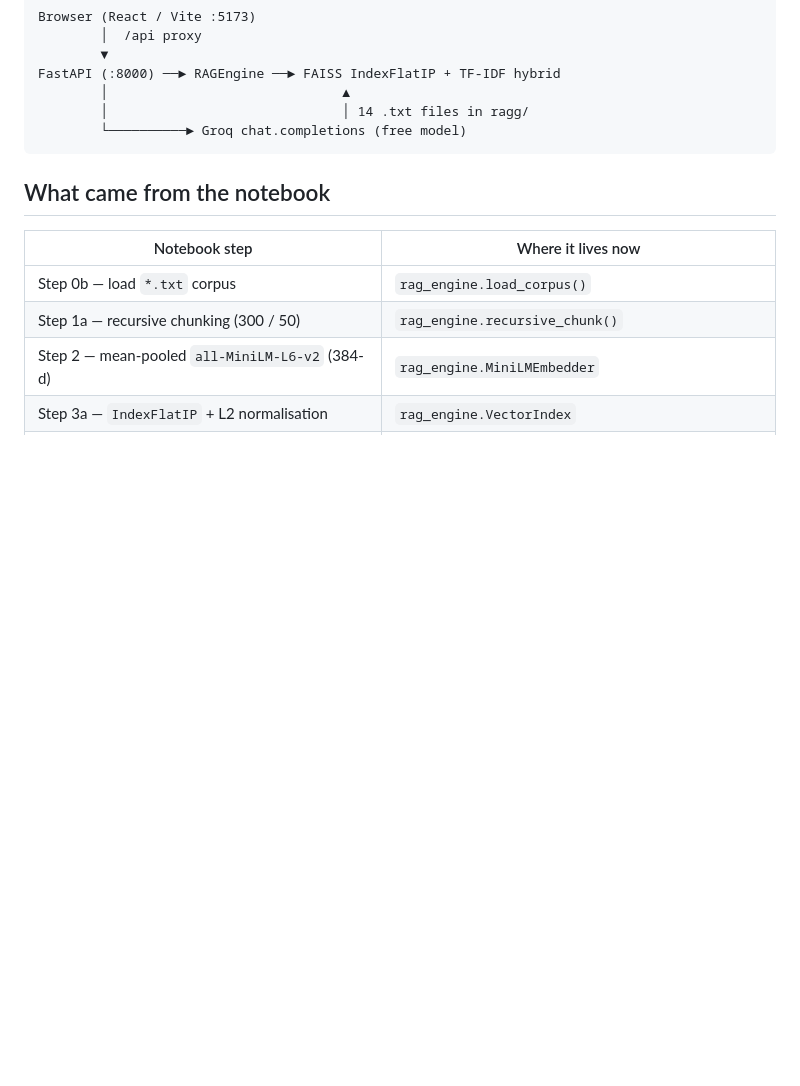
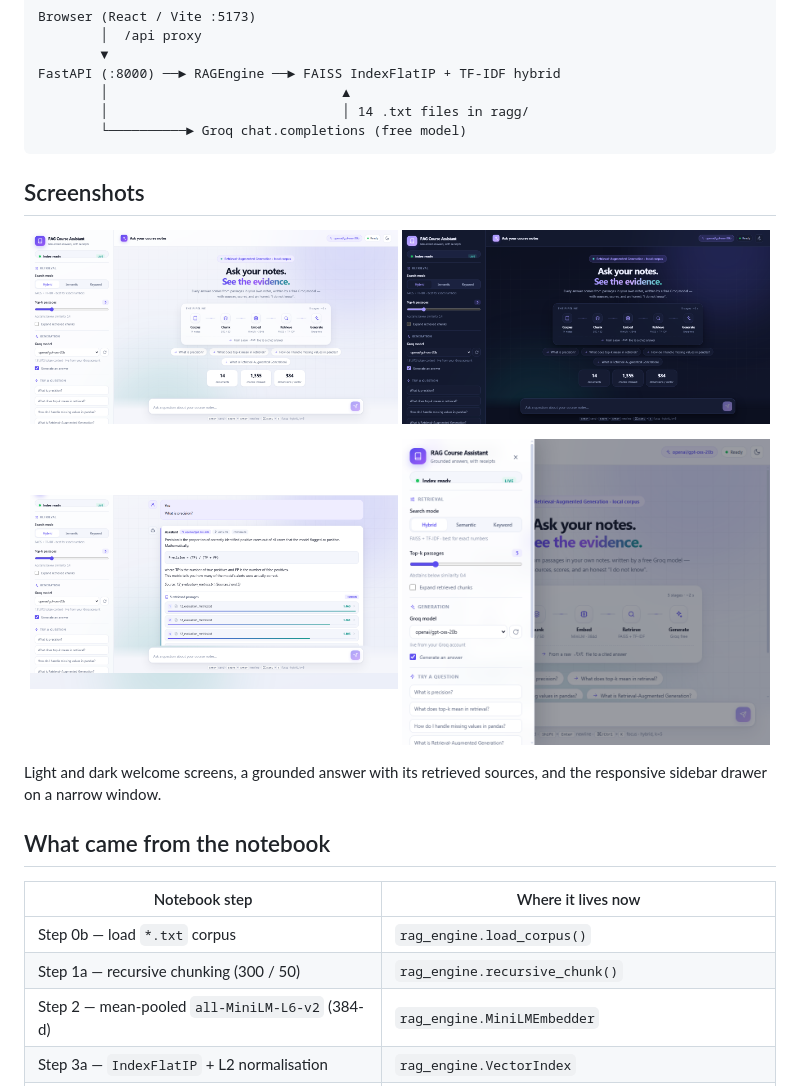
Before and after one commit to applek834-commits/my-first-project, a Markdown page: README.md, the part around the change. GitHub-like rendering; pictures changed too: docs/screenshots/answer-with-sources.png (added), docs/screenshots/sidebar-drawer.png (added), docs/screenshots/welcome-dark.png (added); blank space fills up the shorter version.

Commit message:
Add preview screenshots and README gallery
Include the light/dark welcome screens, a grounded answer with source score bars, and the responsive sidebar drawer under docs/screenshots/.

Embed them in the README and explicitly un-ignore that folder so the previews render on GitHub.

````diff
--- a/README.md
+++ b/README.md
@@ -14,6 +14,20 @@ FastAPI (:8000) ──► RAGEngine ──► FAISS IndexFlatIP + TF-IDF hybrid
         │                              │ 14 .txt files in ragg/
         └──────────► Groq chat.completions (free model)
 ```
+
+## Screenshots
+
+<p align="center">
+  <img src="docs/screenshots/welcome-light.png" alt="Light theme welcome screen" width="49%">
+  <img src="docs/screenshots/welcome-dark.png" alt="Dark theme welcome screen" width="49%">
+</p>
+<p align="center">
+  <img src="docs/screenshots/answer-with-sources.png" alt="Grounded answer with retrieval score bars" width="49%">
+  <img src="docs/screenshots/sidebar-drawer.png" alt="Responsive sidebar drawer" width="49%">
+</p>
+
+Light and dark welcome screens, a grounded answer with its retrieved sources,
+and the responsive sidebar drawer on a narrow window.
 
 ## What came from the notebook
 
````
Also changed, not shown: 1 other file.
